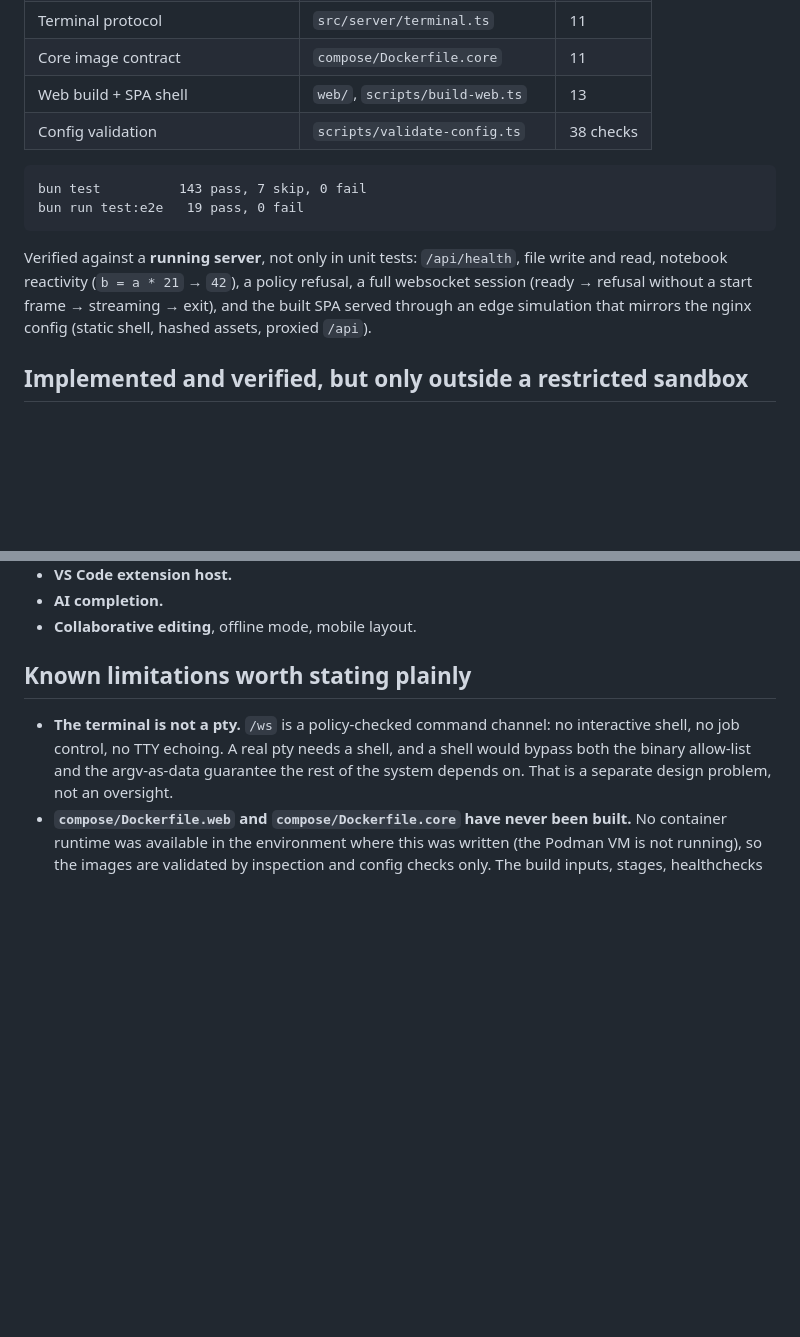
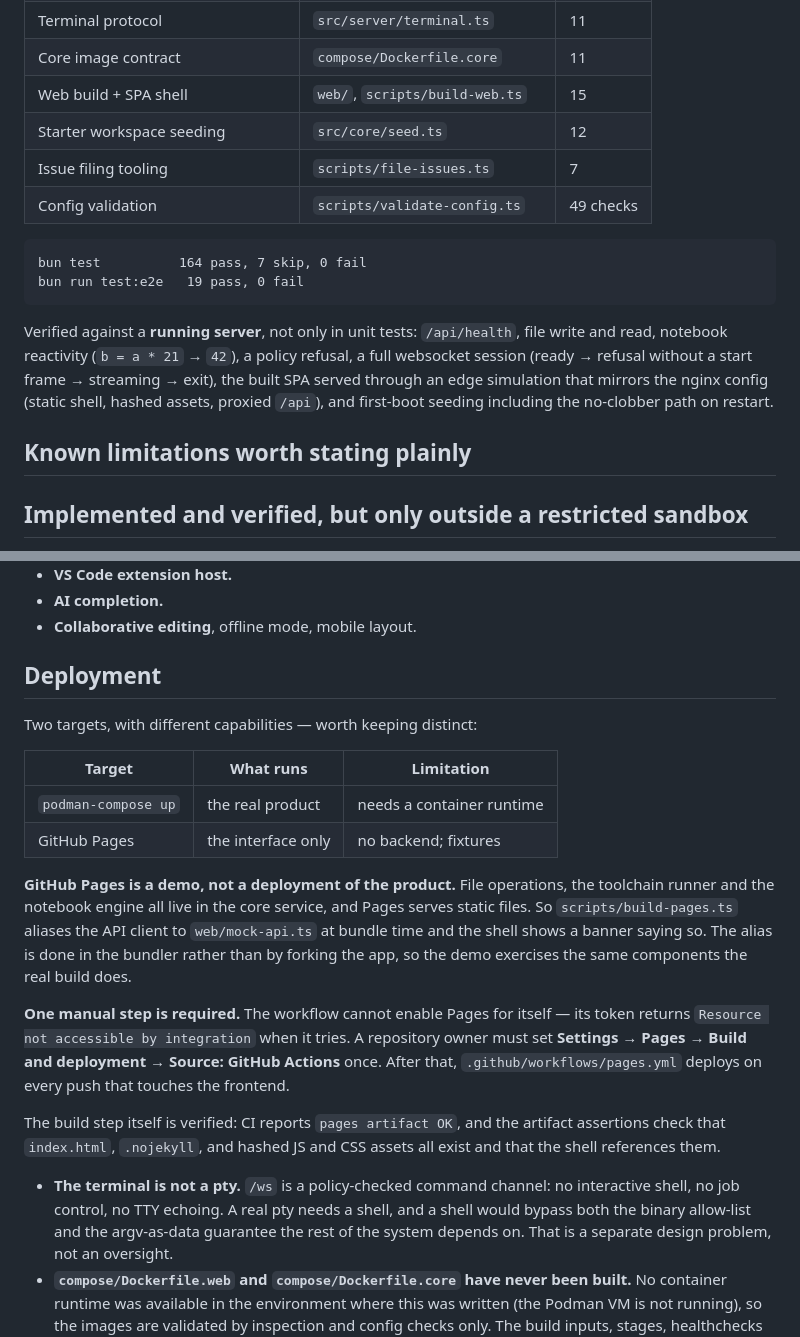
Before and after one commit to fufurobot/weber, a Markdown page: docs/IMPLEMENTATION.md, 2 parts joined by grey strips. Drawn GitHub-style; blank space fills up the shorter version.

Commit message:
docs: record seeding, Pages deployment and the current test counts
Adds a deployment section that keeps the two targets distinct: compose runs the
real product, GitHub Pages runs the interface against fixtures because the
backend cannot be static.

Records the one manual step plainly. The workflow cannot enable Pages for
itself - its token returns 'Resource not accessible by integration' - so a
repository owner must set Settings > Pages > Source: GitHub Actions once. The
build step is verified independently and CI reports 'pages artifact OK'.

````diff
--- a/docs/IMPLEMENTATION.md
+++ b/docs/IMPLEMENTATION.md
@@ -20,19 +20,24 @@ Everything below has tests that run in the default `bun test` pass.
 | HTTP API | `src/server/app.ts` | 30 |
 | Terminal protocol | `src/server/terminal.ts` | 11 |
 | Core image contract | `compose/Dockerfile.core` | 11 |
-| Web build + SPA shell | `web/`, `scripts/build-web.ts` | 13 |
-| Config validation | `scripts/validate-config.ts` | 38 checks |
+| Web build + SPA shell | `web/`, `scripts/build-web.ts` | 15 |
+| Starter workspace seeding | `src/core/seed.ts` | 12 |
+| Issue filing tooling | `scripts/file-issues.ts` | 7 |
+| Config validation | `scripts/validate-config.ts` | 49 checks |
 
 ```
-bun test          143 pass, 7 skip, 0 fail
+bun test          164 pass, 7 skip, 0 fail
 bun run test:e2e   19 pass, 0 fail
 ```
 
 Verified against a **running server**, not only in unit tests: `/api/health`,
 file write and read, notebook reactivity (`b = a * 21` → `42`), a policy
 refusal, a full websocket session (ready → refusal without a start frame →
-streaming → exit), and the built SPA served through an edge simulation that
-mirrors the nginx config (static shell, hashed assets, proxied `/api`).
+streaming → exit), the built SPA served through an edge simulation that
+mirrors the nginx config (static shell, hashed assets, proxied `/api`), and
+first-boot seeding including the no-clobber path on restart.
+
+## Known limitations worth stating plainly
 
 ## Implemented and verified, but only outside a restricted sandbox
 
@@ -67,7 +72,31 @@ These are named in the README and do not exist in code:
 - **AI completion.**
 - **Collaborative editing**, offline mode, mobile layout.
 
-## Known limitations worth stating plainly
+## Deployment
+
+Two targets, with different capabilities — worth keeping distinct:
+
+| Target | What runs | Limitation |
+|---|---|---|
+| `podman-compose up` | the real product | needs a container runtime |
+| GitHub Pages | the interface only | no backend; fixtures |
+
+**GitHub Pages is a demo, not a deployment of the product.** File operations,
+the toolchain runner and the notebook engine all live in the core service, and
+Pages serves static files. So `scripts/build-pages.ts` aliases the API client
+to `web/mock-api.ts` at bundle time and the shell shows a banner saying so. The
+alias is done in the bundler rather than by forking the app, so the demo
+exercises the same components the real build does.
+
+**One manual step is required.** The workflow cannot enable Pages for itself —
+its token returns `Resource not accessible by integration` when it tries. A
+repository owner must set **Settings → Pages → Build and deployment → Source:
+GitHub Actions** once. After that, `.github/workflows/pages.yml` deploys on
+every push that touches the frontend.
+
+The build step itself is verified: CI reports `pages artifact OK`, and the
+artifact assertions check that `index.html`, `.nojekyll`, and hashed JS and CSS
+assets all exist and that the shell references them.
 
 - **The terminal is not a pty.** `/ws` is a policy-checked command channel: no
   interactive shell, no job control, no TTY echoing. A real pty needs a shell,
````
